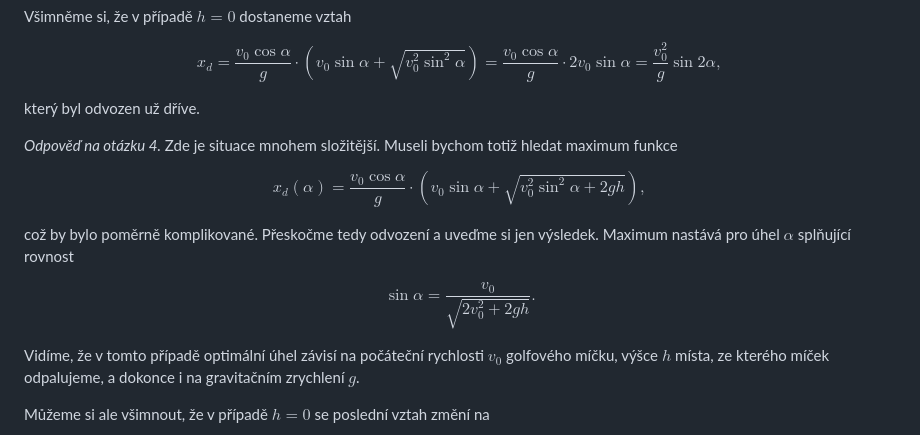
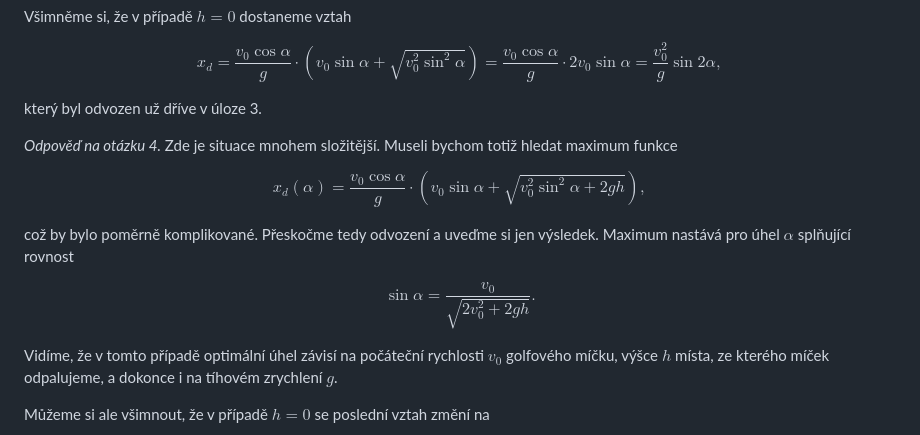
Before and after one commit to robert-marik/math4u2, a Markdown page: 00013_Golf_ball/cs_article.md, the part around the change printed below. GitHub-like rendering.

```diff
--- a/00013_Golf_ball/cs_article.md
+++ b/00013_Golf_ball/cs_article.md
@@ -263,7 +262,7 @@ x_d = \frac{v_0\cos\alpha}{g} \cdot \left( v_0\sin\alpha + \sqrt{v_0^2\sin^2\alp
 \frac{v_0^2}{g} \sin 2\alpha,
 $$
 
-který byl odvozen už dříve.
+který byl odvozen už dříve v úloze 3.
 
 *Odpověď na otázku 4.*
 Zde je situace mnohem složitější. Museli bychom totiž hledat maximum funkce
@@ -278,7 +277,7 @@ $$
 \sin\alpha = \frac{v_0}{\sqrt{2v_0^2+2gh}}.
 $$
 
-Vidíme, že v tomto případě optimální úhel závisí na počáteční rychlosti $v_0$ golfového míčku, výšce $h$ místa, ze kterého míček odpalujeme, a dokonce i na gravitačním zrychlení $g$.
+Vidíme, že v tomto případě optimální úhel závisí na počáteční rychlosti $v_0$ golfového míčku, výšce $h$ místa, ze kterého míček odpalujeme, a dokonce i na tíhovém zrychlení $g$.
 
 Můžeme si ale všimnout, že v případě $h=0$ se poslední vztah změní na
 
```
Also changed, not shown: other parts of 00013_Golf_ball/cs_article.md (+13 -14 lines).
